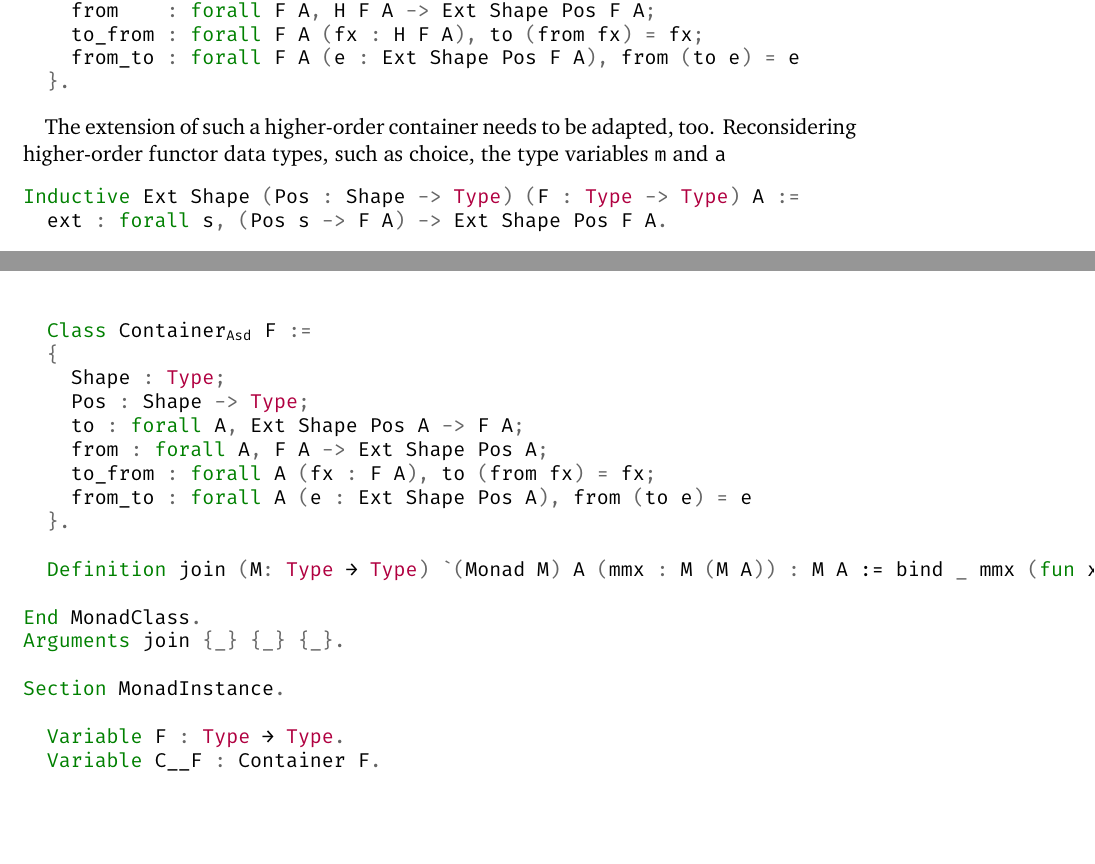
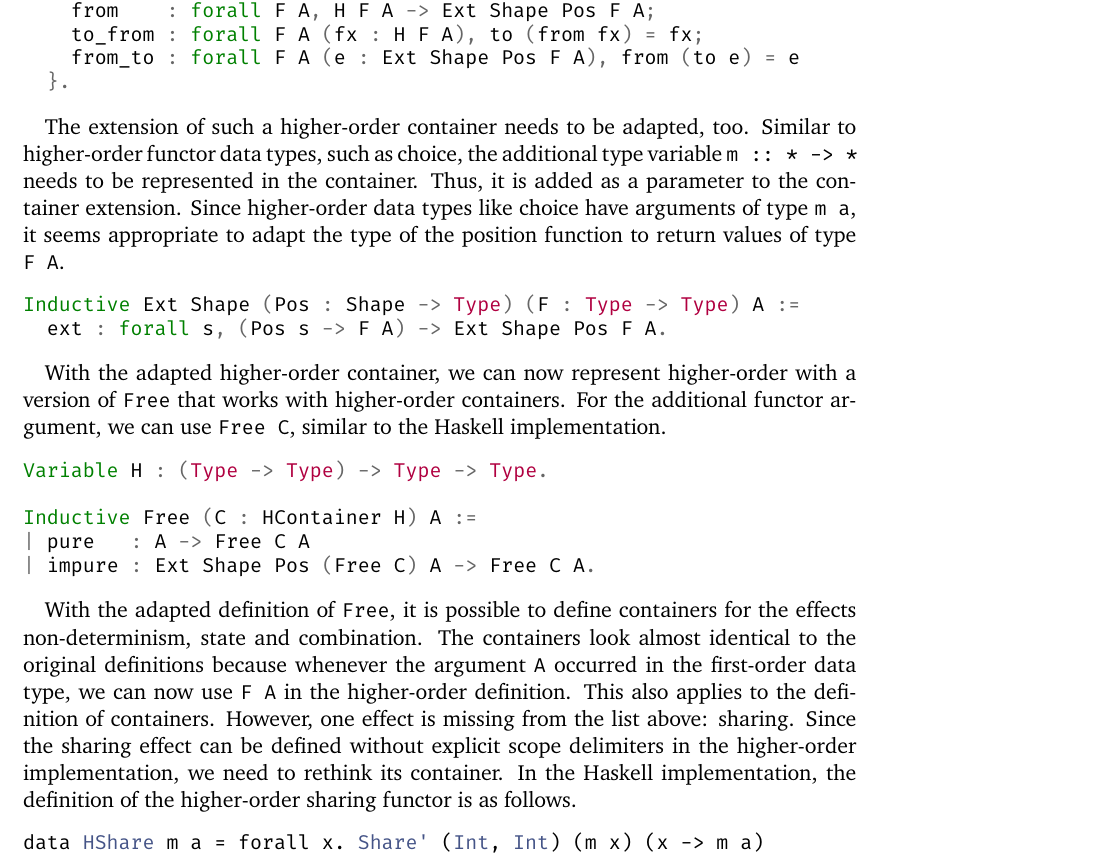
Before and after one commit to nbun/mathesis, a LaTeX thesis (Thesis/Mathesis.tex): two parts of pages 63 and 65 of 66 before the commit and part of page 63 of 66 after it, the two joined at a grey line, cut so that both start at the same text, the shorter picture padded with empty space. The pictures show the PDF file Thesis/Mathesis.pdf that the author committed with the source.

Commit message:
Add higher-order containers subsection, #63

```diff
--- a/Thesis/Mathesis.tex
+++ b/Thesis/Mathesis.tex
@@ -2680,12 +2680,38 @@ Class HContainer (H : (Type -> Type) -> Type -> Type) :=
 \end{minted}
 
 The extension of such a higher-order container needs to be adapted, too.
-Reconsidering higher-order functor data types, such as choice, the type variables \hinl{m} and \hinl{a}
+Similar to higher-order functor data types, such as choice, the additional type variable \hinl{m :: * -> *} needs to be represented in the container.
+Thus, it is added as a parameter to the container extension.
+Since higher-order data types like choice have arguments of type \hinl{m a}, it seems appropriate to adapt the type of the position function to return values of type \cinl{F A}.
 
 \begin{minted}{Coq}
 Inductive Ext Shape (Pos : Shape -> Type) (F : Type -> Type) A :=
   ext : forall s, (Pos s -> F A) -> Ext Shape Pos F A.
 \end{minted}
+
+With the adapted higher-order container, we can now represent higher-order with a version of \cinl{Free} that works with higher-order containers.
+For the additional functor argument, we can use \cinl{Free C}, similar to the Haskell implementation.
+
+\begin{minted}{Coq}
+Variable H : (Type -> Type) -> Type -> Type.
+
+Inductive Free (C : HContainer H) A :=
+| pure   : A -> Free C A
+| impure : Ext Shape Pos (Free C) A -> Free C A.
+\end{minted}
+
+With the adapted definition of \cinl{Free}, it is possible to define containers for the effects non-determinism, state and combination.
+The containers look almost identical to the original definitions because whenever the argument \cinl{A} occurred in the first-order data type, we can now use \cinl{F A} in the higher-order definition.
+This also applies to the definition of containers.
+However, one effect is missing from the above list: sharing.
+Since the sharing effect can be defined without explicit scope delimiters in the higher-order implementation, we need to rethink its container.
+In the Haskell implementation, the definition of the higher-order sharing functor is as follows.
+
+\begin{minted}{Haskell}
+data HShare m a = forall x. Share' (Int, Int) (m x) (x -> m a)
+\end{minted}
+
+
 
 \chapter{Curry Programs modelled in Coq}
 \begin{itemize}
@@ -2693,31 +2719,6 @@ Inductive Ext Shape (Pos : Shape -> Type) (F : Type -> Type) A :=
 \end{itemize}
 
 \chapter{Conclusion}
-
-\begin{minted}[escapeinside=||]{Coq}
-
-  Class Container|$_\text{\texttt{Asd}}$| F :=
-  {
-    Shape : Type;
-    Pos : Shape -> Type;
-    to : forall A, Ext Shape Pos A -> F A;
-    from : forall A, F A -> Ext Shape Pos A;
-    to_from : forall A (fx : F A), to (from fx) = fx;
-    from_to : forall A (e : Ext Shape Pos A), from (to e) = e
-  }.
-
-  Definition join (M: Type → Type) `(Monad M) A (mmx : M (M A)) : M A ≔ bind _ mmx (fun x ⇒ x).
-
-End MonadClass.
-Arguments join {_} {_} {_}.
-
-Section MonadInstance.
-
-  Variable F : Type → Type.
-  Variable C__F : Container F.
-
-
-\end{minted}
 
 
 % Literatur
```
Also changed, not shown: Thesis/Mathesis.pdf.
